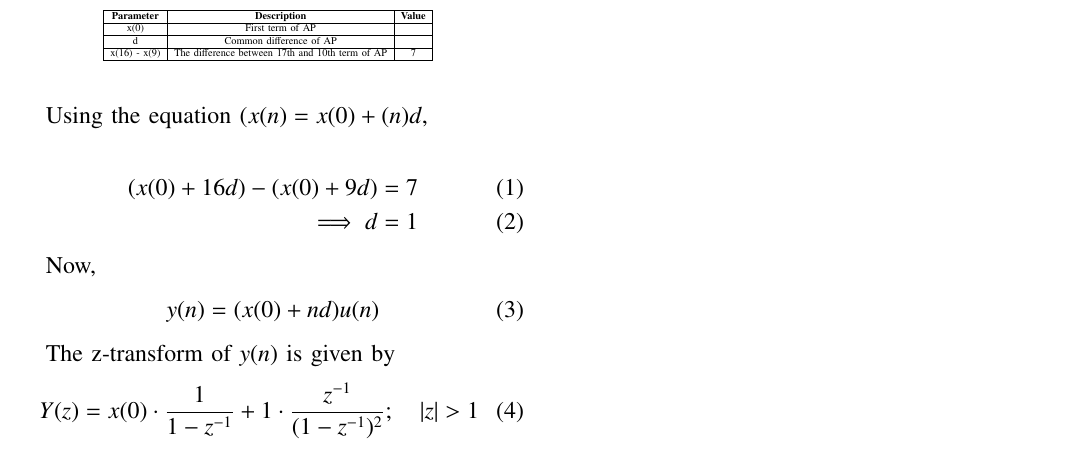
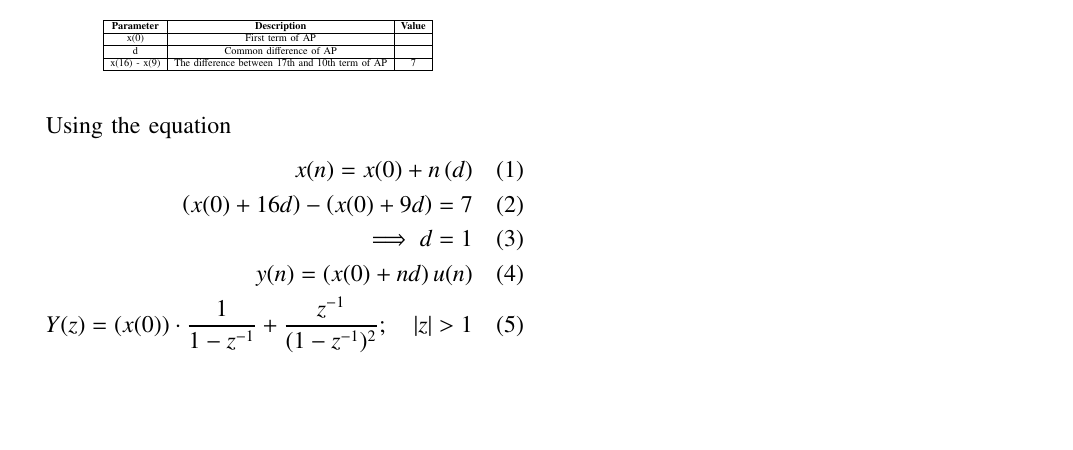
Before and after one commit to NikhithaSri4/10.5.2.Q10, a LaTeX paper (10.5.2.10/discrete2.tex): part of the page, cut so that both start at the same text, the shorter picture padded with empty space. Compiled offline with pdfLaTeX.

Commit message:
Add files via upload

```diff
--- a/10.5.2.10/discrete2.tex
+++ b/10.5.2.10/discrete2.tex
@@ -133,21 +133,13 @@ The 17th term of an AP exceeds its 10th term by 7.Find the common difference.\\
  \end{table}
 
 
-Using the equation (\(x(n) = x(0) + (n)d\),
-
+Using the equation
 \begin{align}
-(x(0) + 16d) - (x(0) + 9d) &= 7\\
-\implies d &= 1
-\end{align}
-
-Now,
-\begin{align}
-y(n) = (x(0) + nd)u(n)
-\end{align}
-
-The z-transform of $y(n)$ is given by
-\begin{align}
-Y(z) &= x(0) \cdot \frac{1}{1 - z^{-1}} + 1 \cdot \frac{z^{-1}}{(1 - z^{-1})^2} ; \quad |z| > 1
+x(n) = x(0) + n\brak{d} \\
+\brak{x(0) + 16d} - \brak{x(0) + 9d} = 7 \\
+\implies d = 1 \\
+y(n) = \brak{x(0) + nd}u(n) \\
+Y(z) = \brak{x(0)} \cdot \frac{1}{1 - z^{-1}} + \frac{z^{-1}}{(1 - z^{-1})^2} ; \quad |z| > 1
 \end{align}
 
 \end{document}
```
Also changed, not shown: 10.5.2.10/discrete2.pdf, 1 other file.
